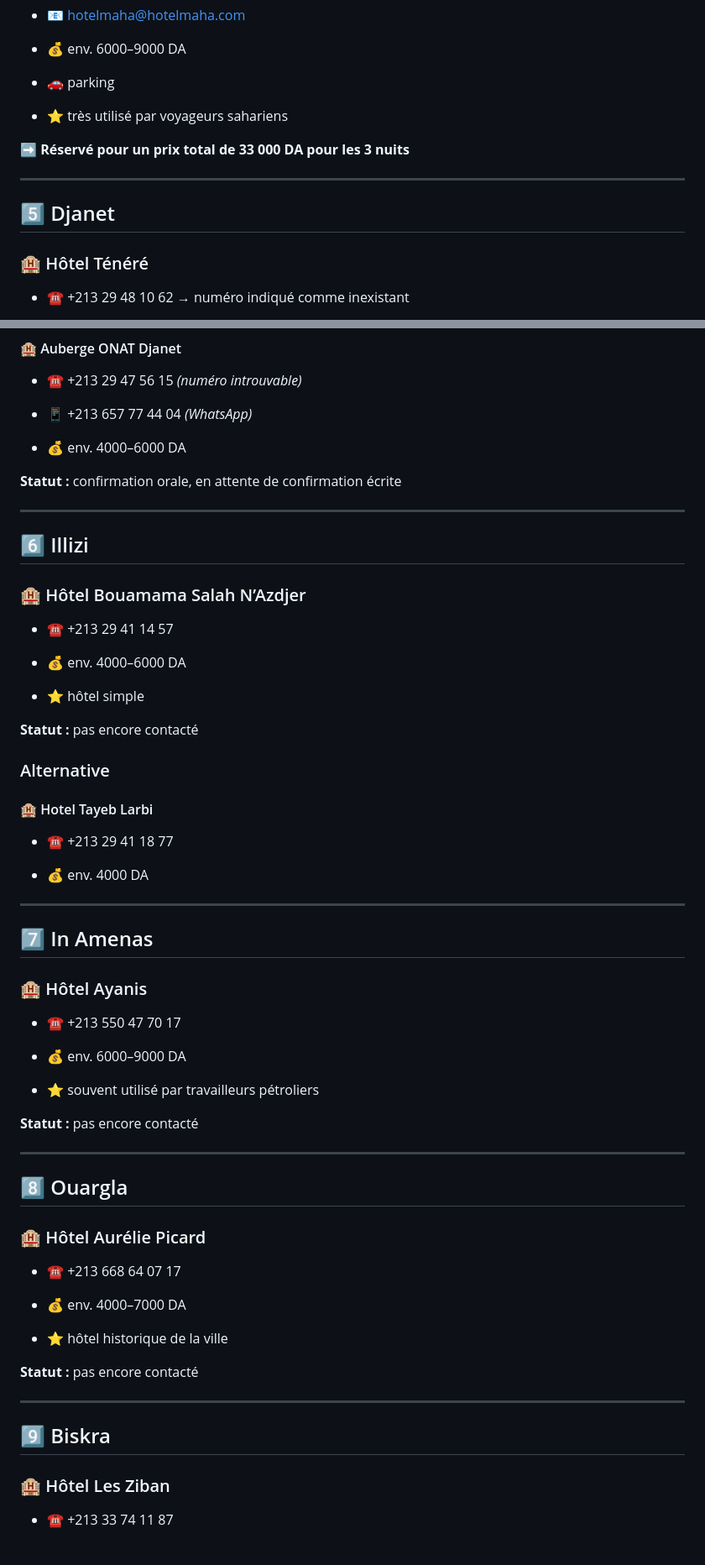
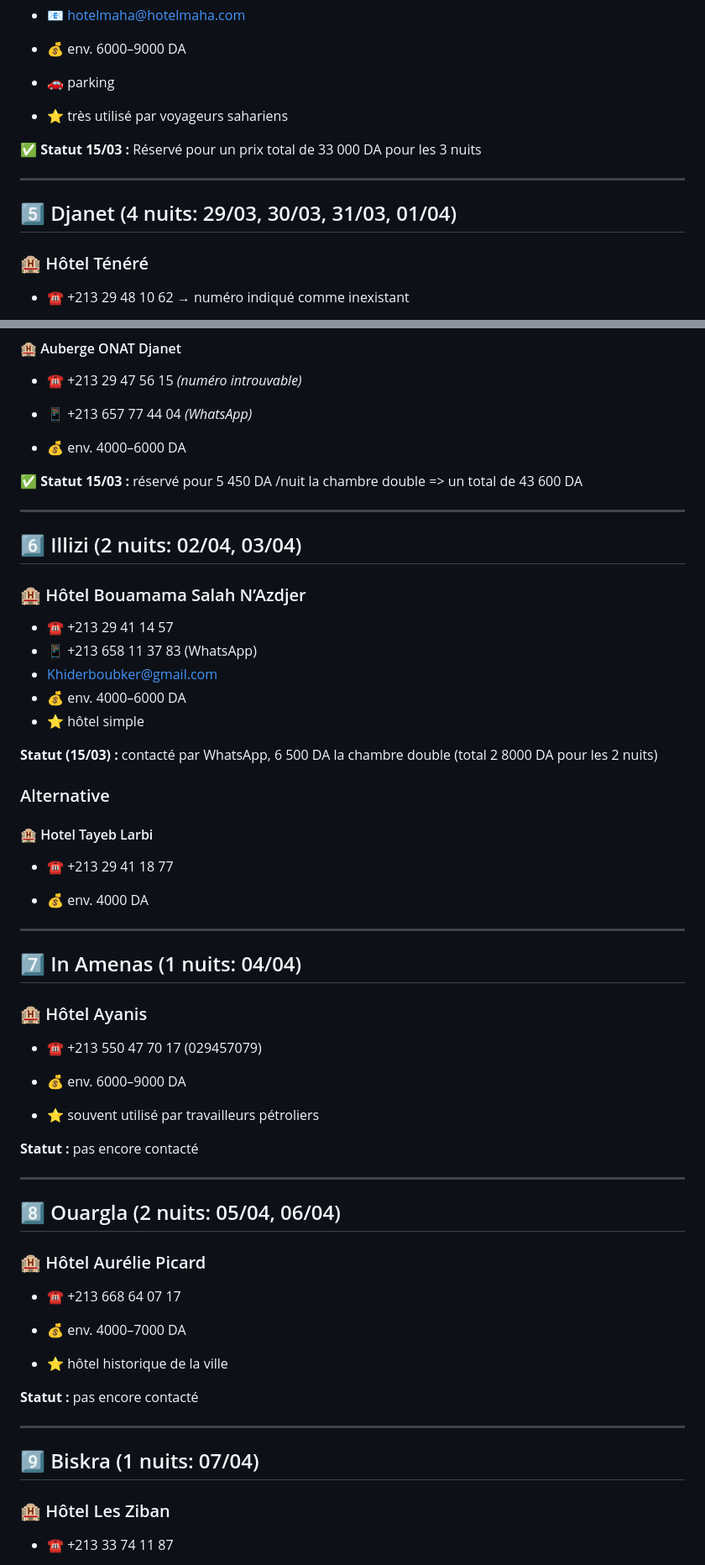
Before and after one commit to AmanzegouareneTech/road-trip-algeria-2026, a Markdown page: hotelsContacts.md, 2 parts joined by grey strips. Shown at 84% size. Rendered like a GitHub page.

```diff
--- a/hotelsContacts.md
+++ b/hotelsContacts.md
@@ -67,11 +67,11 @@
 - 🚗 parking
 - ⭐ très utilisé par voyageurs sahariens
 
-➡️ **Réservé pour un prix total de 33 000 DA pour les 3 nuits**
+✅ **Statut 15/03 :** Réservé pour un prix total de 33 000 DA pour les 3 nuits
 
 ---
 
-## 5️⃣ Djanet
+## 5️⃣ Djanet (4 nuits: 29/03, 30/03, 31/03, 01/04)
 ### 🏨 Hôtel Ténéré
 - ☎️ +213 29 48 10 62 → numéro indiqué comme inexistant
 - 📱 +213 697 73 31 38 → appel sans réponse
@@ -87,18 +87,19 @@
 
 - 💰 env. 4000–6000 DA
 
-**Statut :** confirmation orale, en attente de confirmation écrite
+✅ **Statut 15/03 :** réservé pour 5 450 DA /nuit la chambre double => un total de 43 600 DA
 
 ---
 
-## 6️⃣ Illizi
+## 6️⃣ Illizi (2 nuits: 02/04, 03/04)
 ### 🏨 Hôtel Bouamama Salah N’Azdjer
 - ☎️ +213 29 41 14 57
-
+- 📱 +213 658 11 37 83 (WhatsApp)
+- Khiderboubker@gmail.com
 - 💰 env. 4000–6000 DA
 - ⭐ hôtel simple
 
-**Statut :** pas encore contacté
+**Statut (15/03) :** contacté par WhatsApp, 6 500 DA la chambre double (total 2 8000 DA pour les 2 nuits)
 
 ### Alternative
 #### 🏨 Hotel Tayeb Larbi
@@ -108,9 +109,9 @@
 
 ---
 
-## 7️⃣ In Amenas
+## 7️⃣ In Amenas (1 nuits: 04/04)
 ### 🏨 Hôtel Ayanis
-- ☎️ +213 550 47 70 17
+- ☎️ +213 550 47 70 17  (029457079)
 
 - 💰 env. 6000–9000 DA
 - ⭐ souvent utilisé par travailleurs pétroliers
@@ -119,7 +120,7 @@
 
 ---
 
-## 8️⃣ Ouargla
+## 8️⃣ Ouargla (2 nuits: 05/04, 06/04)
 ### 🏨 Hôtel Aurélie Picard
 - ☎️ +213 668 64 07 17
 
@@ -130,7 +131,7 @@
 
 ---
 
-## 9️⃣ Biskra
+## 9️⃣ Biskra (1 nuits: 07/04)
 ### 🏨 Hôtel Les Ziban
 - ☎️ +213 33 74 11 87
 - ☎️ +213 33 74 19 61
```
Also changed, not shown: other parts of hotelsContacts.md (+7 -7 lines).
